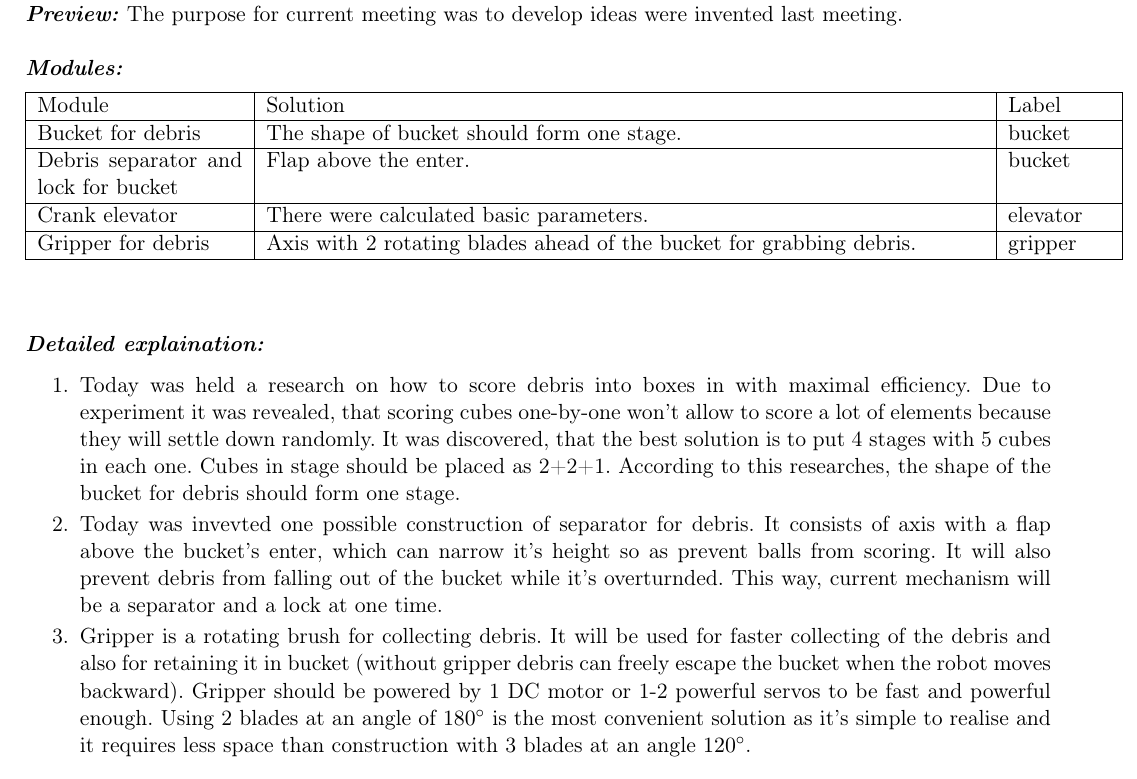
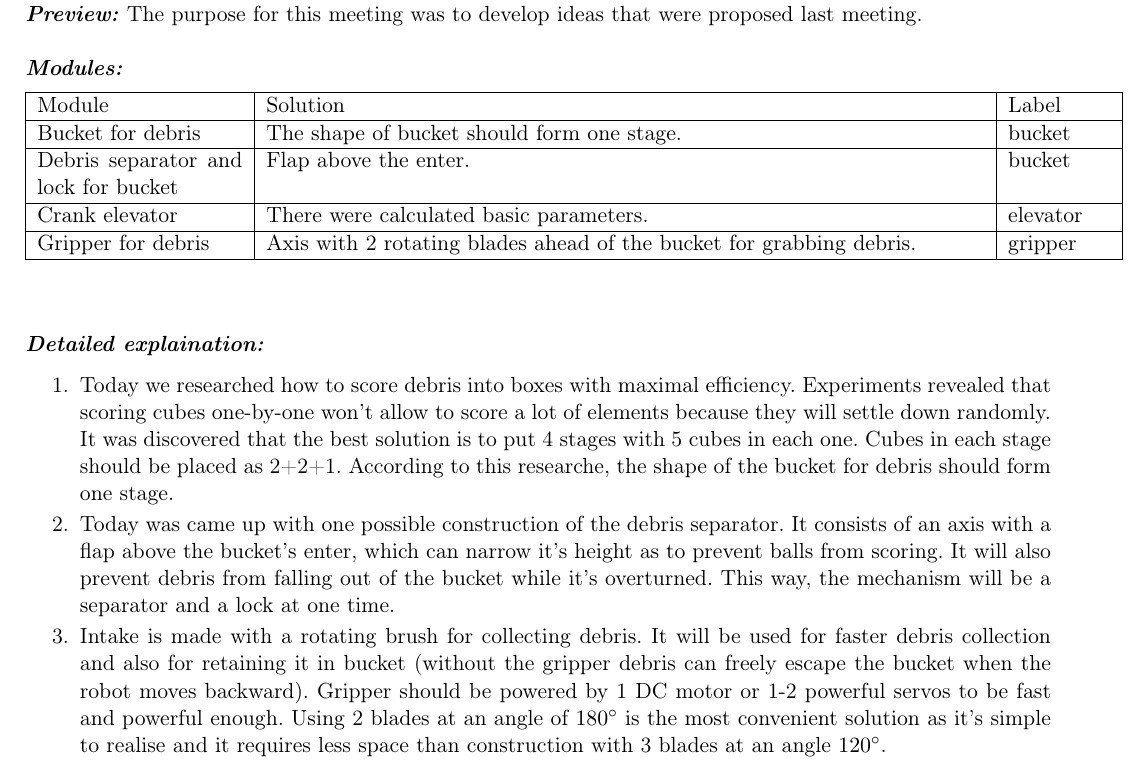
Before and after one commit to jenamax/FTC_2016_Engineering_notebook, a LaTeX document (tech_doc_L.tex, which reads days_L/26.09.2015/26.09.2015.tex): part of page 15 of 51, cut so that both start at the same text. Compiled offline with pdfLaTeX.

Commit message:
grammar corrections

```diff
--- a/days_L/26.09.2015/26.09.2015.tex
+++ b/days_L/26.09.2015/26.09.2015.tex
@@ -1,6 +1,6 @@
 \subsubsection{26.09.2015}
 	\textit{\textbf{Time frame:}} 16:00-21:30 \newline
-	\textit{\textbf{Preview:}} The purpose for current meeting was to develop ideas were invented last meeting.\newline \newline
+	\textit{\textbf{Preview:}} The purpose for this meeting was to develop ideas that were proposed last meeting.\newline \newline
 	\textit{\textbf{Modules:}}
 
   \begin{table}[H]
@@ -25,12 +25,12 @@
    \newline
   \textit{\textbf{Detailed explaination:}}
   \begin{enumerate*}
-  	\item Today was held a research on how to score debris into boxes in with maximal efficiency. Due to experiment it was revealed, that scoring cubes one-by-one won't allow to score a lot of elements because they will settle down randomly. It was discovered, that the best solution is to put 4 stages with 5 cubes in each one. Cubes in stage should be placed as 2+2+1. According to this researches, the shape of the bucket for debris should form one stage.
+  	\item Today we researched how to score debris into boxes with maximal efficiency. Experiments revealed that scoring cubes one-by-one won't allow to score a lot of elements because they will settle down randomly. It was discovered that the best solution is to put 4 stages with 5 cubes in each one. Cubes in each stage should be placed as 2+2+1. According to this researche, the shape of the bucket for debris should form one stage.
 
-  	\item Today was invevted one possible construction of separator for debris. It consists of axis with a flap above the bucket's enter, which can narrow it's height so as prevent balls from scoring. It will also prevent debris from falling out of the bucket while it's overturnded. This way, current mechanism will be a separator and a lock at one time.
+  	\item Today was came up with one possible construction of the debris separator. It consists of an axis with a flap above the bucket's enter, which can narrow it's height as to prevent balls from scoring. It will also prevent debris from falling out of the bucket while it's overturned. This way, the mechanism will be a separator and a lock at one time.
 
 
-  	\item Gripper is a rotating brush for collecting debris. It will be used for faster collecting of the debris and also for retaining it in bucket (without gripper debris can freely escape the bucket when the robot moves backward). Gripper should be powered by 1 DC motor or 1-2 powerful servos to be fast and powerful enough. Using 2 blades at an angle of $180^\circ$ is the most convenient solution as it's simple to realise and it requires less space than construction with 3 blades at an angle $120^\circ$.
+  	\item Intake is made with a rotating brush for collecting debris. It will be used for faster debris collection and also for retaining it in bucket (without the gripper debris can freely escape the bucket when the robot moves backward). Gripper should be powered by 1 DC motor or 1-2 powerful servos to be fast and powerful enough. Using 2 blades at an angle of $180^\circ$ is the most convenient solution as it's simple to realise and it requires less space than construction with 3 blades at an angle $120^\circ$.
 
   \end{enumerate*}
 
```
